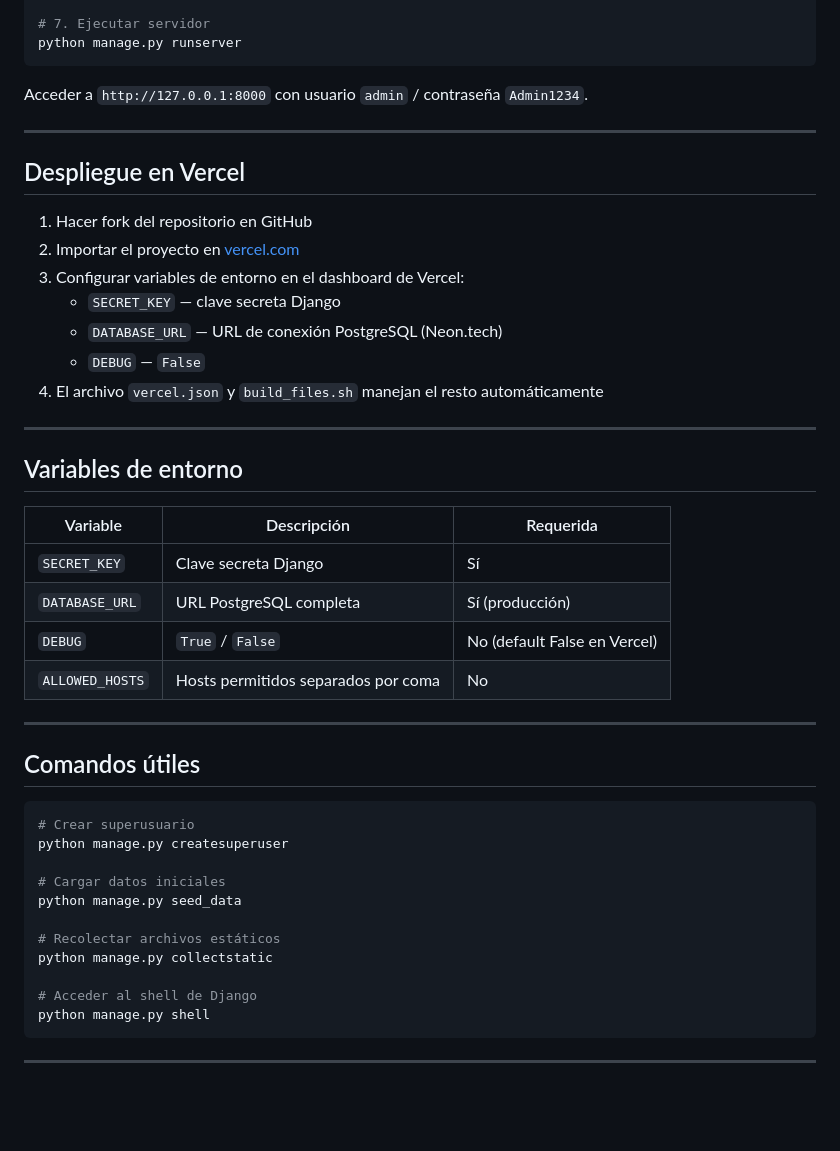
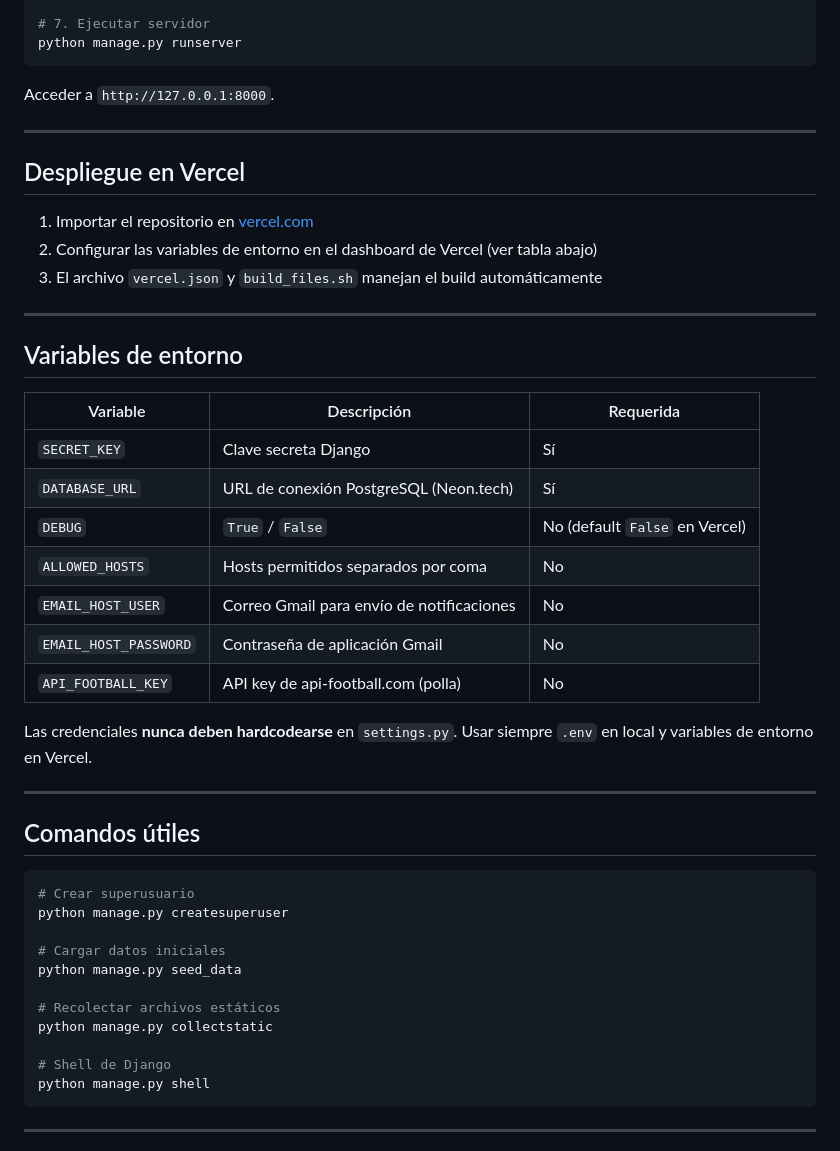
Before and after one commit to Pablo-app-developer/Matriz_score_crediticio_fondeino, a Markdown page: README.md, the part around one of its changes. GitHub-like rendering; blank space fills up the shorter version.

````diff
--- a/README.md
+++ b/README.md
@@ -116,19 +126,15 @@ python manage.py seed_data
 python manage.py runserver
 ```
 
-Acceder a `http://127.0.0.1:8000` con usuario `admin` / contraseña `Admin1234`.
+Acceder a `http://127.0.0.1:8000`.
 
 ---
 
 ## Despliegue en Vercel
 
-1. Hacer fork del repositorio en GitHub
-2. Importar el proyecto en [vercel.com](https://vercel.com)
-3. Configurar variables de entorno en el dashboard de Vercel:
-   - `SECRET_KEY` — clave secreta Django
-   - `DATABASE_URL` — URL de conexión PostgreSQL (Neon.tech)
-   - `DEBUG` — `False`
-4. El archivo `vercel.json` y `build_files.sh` manejan el resto automáticamente
+1. Importar el repositorio en [vercel.com](https://vercel.com)
+2. Configurar las variables de entorno en el dashboard de Vercel (ver tabla abajo)
+3. El archivo `vercel.json` y `build_files.sh` manejan el build automáticamente
 
 ---
 
@@ -137,9 +143,14 @@ Acceder a `http://127.0.0.1:8000` con usuario `admin` / contraseña `Admin1234`.
 | Variable | Descripción | Requerida |
 |---|---|---|
 | `SECRET_KEY` | Clave secreta Django | Sí |
-| `DATABASE_URL` | URL PostgreSQL completa | Sí (producción) |
-| `DEBUG` | `True` / `False` | No (default False en Vercel) |
+| `DATABASE_URL` | URL de conexión PostgreSQL (Neon.tech) | Sí |
+| `DEBUG` | `True` / `False` | No (default `False` en Vercel) |
 | `ALLOWED_HOSTS` | Hosts permitidos separados por coma | No |
+| `EMAIL_HOST_USER` | Correo Gmail para envío de notificaciones | No |
+| `EMAIL_HOST_PASSWORD` | Contraseña de aplicación Gmail | No |
+| `API_FOOTBALL_KEY` | API key de api-football.com (polla) | No |
+
+Las credenciales **nunca deben hardcodearse** en `settings.py`. Usar siempre `.env` en local y variables de entorno en Vercel.
 
 ---
 
@@ -155,7 +166,7 @@ python manage.py seed_data
 # Recolectar archivos estáticos
 python manage.py collectstatic
 
-# Acceder al shell de Django
+# Shell de Django
 python manage.py shell
 ```
 
````
Also changed, not shown: other parts of README.md (+41 -31 lines).
